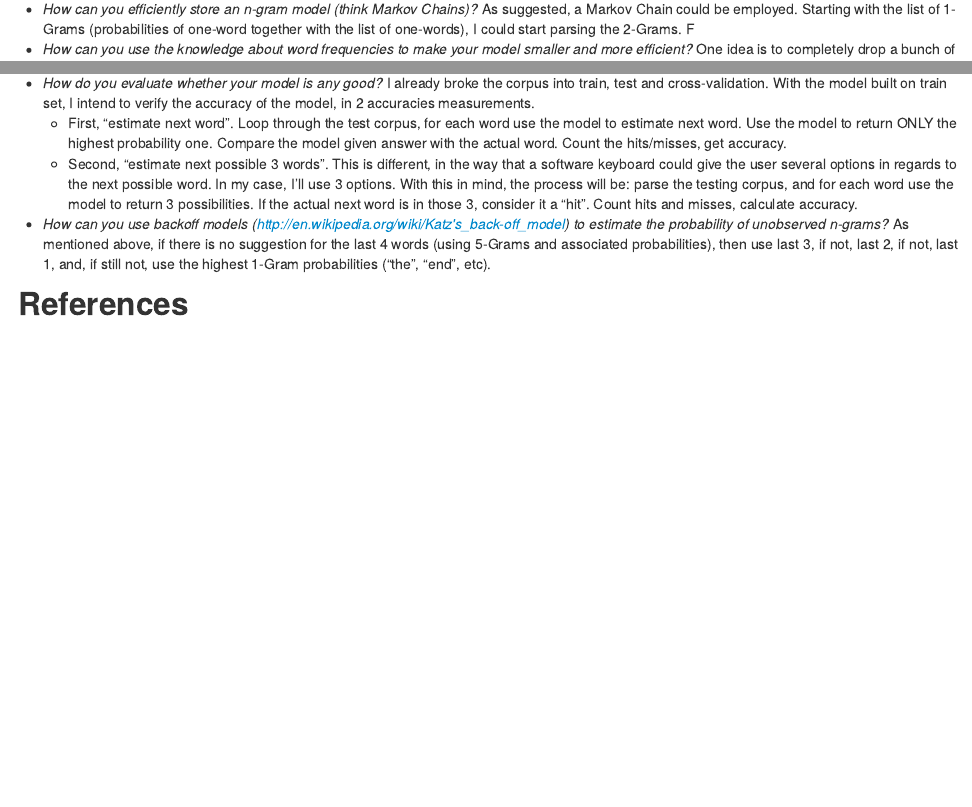
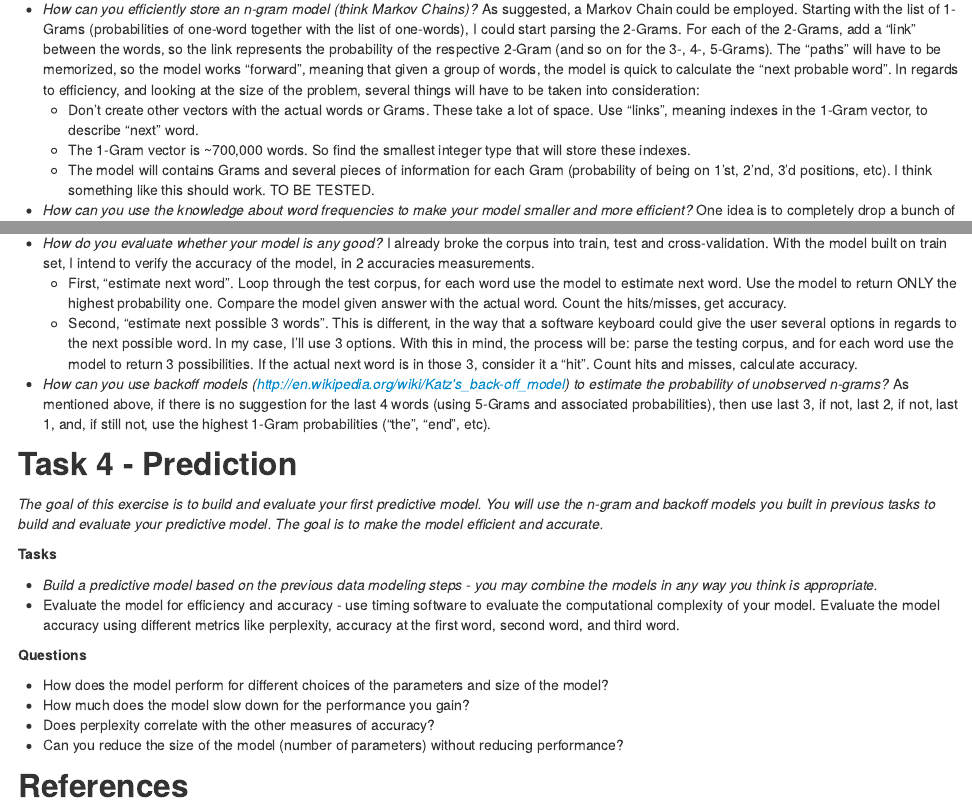
Before and after one commit to spopa74/Capstone, an R Markdown document (ProjectSketch.Rmd): the page in a window 1100 px wide, from 7110 px down, and a second part further down, joined at a grey line. The pictures show the output file ProjectSketch.html that the author committed with the source, opened offline.

Commit message:
Start task 4

```diff
--- a/ProjectSketch.Rmd
+++ b/ProjectSketch.Rmd
@@ -322,7 +322,10 @@ Task 3 - Modeling
 
 **Questions**
 
-  * *How can you efficiently store an n-gram model (think Markov Chains)?*  As suggested, a Markov Chain could be employed. Starting with the list of 1-Grams (probabilities of one-word together with the list of one-words), I could start parsing the 2-Grams. F
+  * *How can you efficiently store an n-gram model (think Markov Chains)?*  As suggested, a Markov Chain could be employed. Starting with the list of 1-Grams (probabilities of one-word together with the list of one-words), I could start parsing the 2-Grams. For each of the 2-Grams, add a "link" between the words, so the link represents the probability of the respective 2-Gram (and so on for the 3-, 4-, 5-Grams). The "paths" will have to be memorized, so the model works "forward", meaning that given a group of words, the model is quick to calculate the "next probable word". In regards to efficiency, and looking at the size of the problem, several things will have to be taken into consideration:
+    * Don't create other vectors with the actual words or Grams. These take a lot of space. Use "links", meaning indexes in the 1-Gram vector, to describe "next" word.
+    * The 1-Gram vector is ~700,000 words. So find the smallest integer type that will store these indexes.
+    * The model will contains Grams and several pieces of information for each Gram (probability of being on 1'st, 2'nd, 3'd positions, etc). I think something like this should work. TO BE TESTED.
   * *How can you use the knowledge about word frequencies to make your model smaller and more efficient?* One idea is to completely drop a bunch of the "rarely seen" Grams (meaning for example the ones with frequency 1). This would mean dropping about 75% of the 2-Grams (I leave the 1-Grams as they are), more than 80% of the 3-Grams, almost 95% from the 4- and 5Grams.
   * *How many parameters do you need (i.e. how big is n in your n-gram model)?* This model I'm building will go up to 5-Grams. Frankly, looking at the texts, it seems that there is little predictive power in the groups of 5 (usually the 5
 'th word is already another stopword, so something that would come up higher anyway, with any of the 2/3/4-Gram models).
@@ -334,6 +337,26 @@ Task 3 - Modeling
 
 
 
+Task 4 - Prediction
+-------------------
+
+*The goal of this exercise is to build and evaluate your first predictive model. You will use the n-gram and backoff models you built in previous tasks to build and evaluate your predictive model. The goal is to make the model efficient and accurate.*
+
+
+**Tasks**
+
+* *Build a predictive model based on the previous data modeling steps - you may combine the models in any way you think is appropriate.*
+* Evaluate the model for efficiency and accuracy - use timing software to evaluate the computational complexity of your model. Evaluate the model accuracy using different metrics like perplexity, accuracy at the first word, second word, and third word.
+
+
+**Questions**
+
+* How does the model perform for different choices of the parameters and size of the model?
+* How much does the model slow down for the performance you gain?
+* Does perplexity correlate with the other measures of accuracy?
+* Can you reduce the size of the model (number of parameters) without reducing performance?
+
+
 
 
 References
```
Also changed, not shown: ProjectSketch.html.
